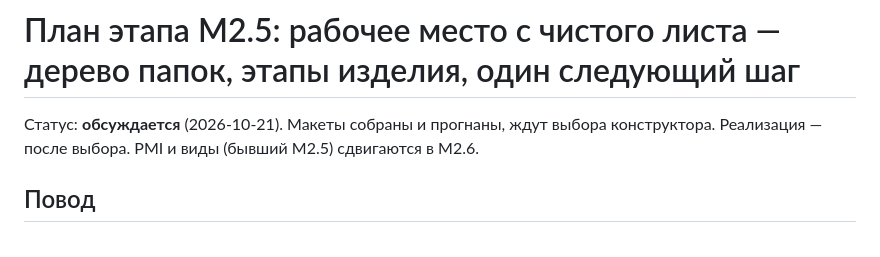
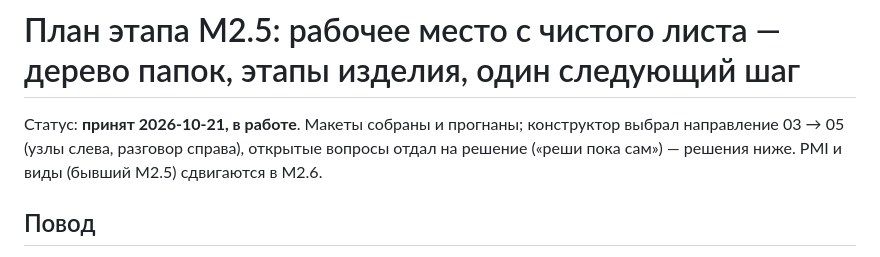
Before and after one commit to Mikhaylov-yv/skelcad, a Markdown page: docs/architecture/10-m2-5-workbench-plan.md, the part around one of its changes. Rendered like a GitHub page.

```diff
--- a/docs/architecture/10-m2-5-workbench-plan.md
+++ b/docs/architecture/10-m2-5-workbench-plan.md
@@ -1,7 +1,8 @@
 # План этапа M2.5: рабочее место с чистого листа — дерево папок, этапы изделия, один следующий шаг
 
-Статус: **обсуждается** (2026-10-21). Макеты собраны и прогнаны, ждут выбора конструктора. Реализация — после
-выбора. PMI и виды (бывший M2.5) сдвигаются в M2.6.
+Статус: **принят 2026-10-21, в работе**. Макеты собраны и прогнаны; конструктор выбрал направление 03 → 05
+(узлы слева, разговор справа), открытые вопросы отдал на решение («реши пока сам») — решения ниже. PMI и виды
+(бывший M2.5) сдвигаются в M2.6.
 
 ## Повод
 
```
Also changed, not shown: other parts of docs/architecture/10-m2-5-workbench-plan.md (+26 -0 lines), README.md (+2 -2 lines), docs/architecture/02-decisions.md (+6 -1 lines).
